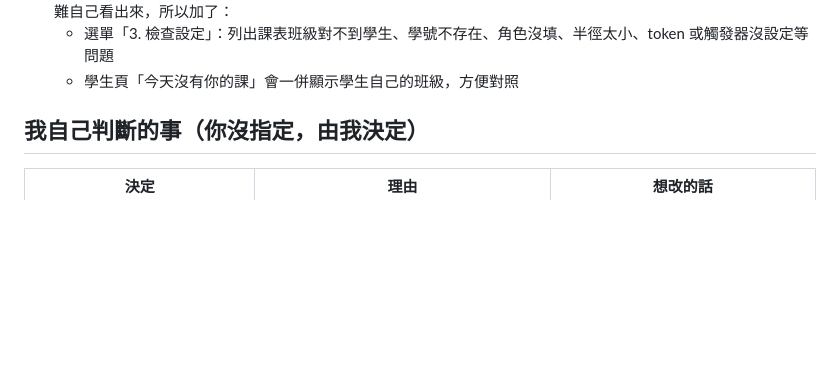
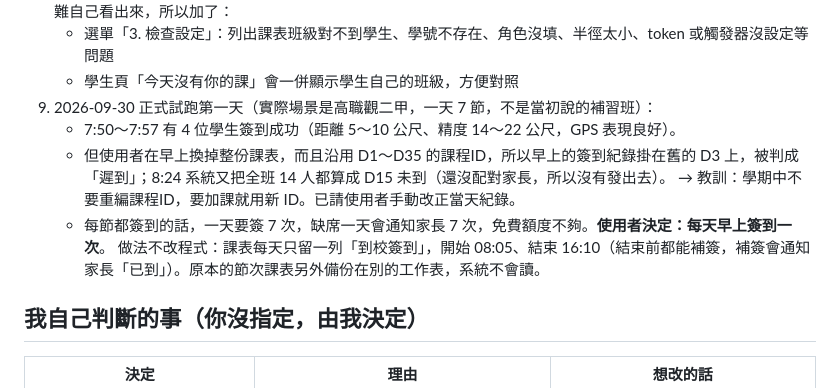
Before and after one commit to simon700424/line-checkin, a Markdown page: 備忘.md, the part around the change. Drawn GitHub-style; blank space fills up the shorter version.

Commit message:
備忘：試跑第一天的紀錄與改成每天簽到一次
Co-Authored-By: Claude Opus 5.5 <noreply@anthropic.com>
Claude-Session: https://claude.ai/code/session_01TgoStAv9eEKmuFijFZzNvg

```diff
--- a/備忘.md
+++ b/備忘.md
@@ -31,6 +31,12 @@
    程式本身沒錯，但這種資料錯誤老師很難自己看出來，所以加了：
    - 選單「3. 檢查設定」：列出課表班級對不到學生、學號不存在、角色沒填、半徑太小、token 或觸發器沒設定等問題
    - 學生頁「今天沒有你的課」會一併顯示學生自己的班級，方便對照
+9. 2026-09-30 正式試跑第一天（實際場景是高職觀二甲，一天 7 節，不是當初說的補習班）：
+   - 7:50～7:57 有 4 位學生簽到成功（距離 5～10 公尺、精度 14～22 公尺，GPS 表現良好）。
+   - 但使用者在早上換掉整份課表，而且沿用 D1～D35 的課程ID，所以早上的簽到紀錄掛在舊的 D3 上，被判成「遲到」；8:24 系統又把全班 14 人都算成 D15 未到（還沒配對家長，所以沒有發出去）。
+     → 教訓：學期中不要重編課程ID，要加課就用新 ID。已請使用者手動改正當天紀錄。
+   - 每節都簽到的話，一天要簽 7 次，缺席一天會通知家長 7 次，免費額度不夠。**使用者決定：每天早上簽到一次**。
+     做法不改程式：課表每天只留一列「到校簽到」，開始 08:05、結束 16:10（結束前都能補簽，補簽會通知家長「已到」）。原本的節次課表另外備份在別的工作表，系統不會讀。
 
 ## 我自己判斷的事（你沒指定，由我決定）
 
```
